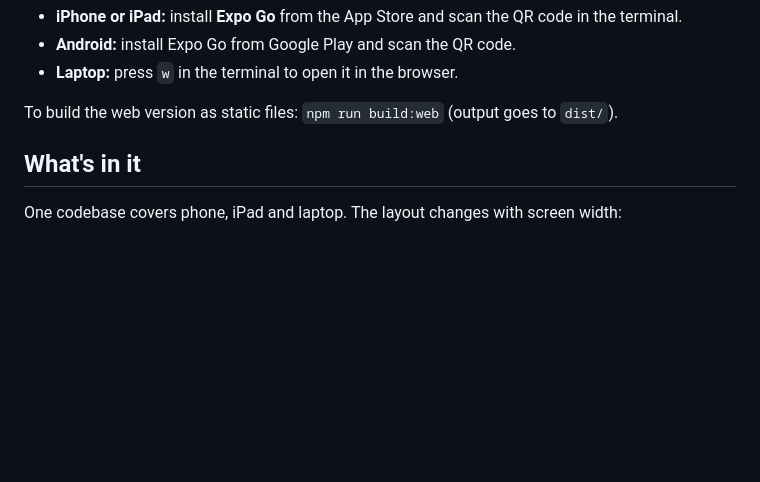
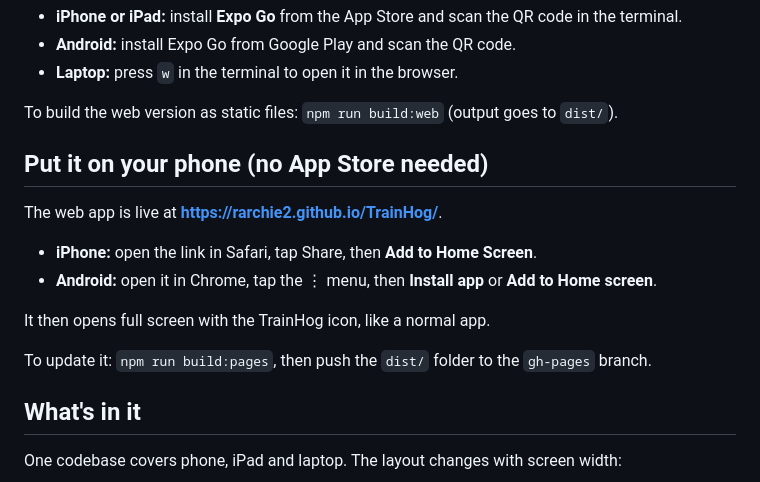
Before and after one commit to Rarchie2/TrainHog, a Markdown page: README.md, the part around the change. Rendered like a GitHub page; blank space fills up the shorter version.

Commit message:
README: how to install TrainHog on a phone
Co-Authored-By: Claude Opus 5.5 (1M context) <noreply@anthropic.com>
Claude-Session: https://claude.ai/code/session_019XnohcX4HTA1GDQqDQa9Jj

```diff
--- a/README.md
+++ b/README.md
@@ -20,6 +20,17 @@ Then:
 - **Laptop:** press `w` in the terminal to open it in the browser.
 
 To build the web version as static files: `npm run build:web` (output goes to `dist/`).
+
+## Put it on your phone (no App Store needed)
+
+The web app is live at **https://rarchie2.github.io/TrainHog/**.
+
+- **iPhone:** open the link in Safari, tap Share, then **Add to Home Screen**.
+- **Android:** open it in Chrome, tap the ⋮ menu, then **Install app** or **Add to Home screen**.
+
+It then opens full screen with the TrainHog icon, like a normal app.
+
+To update it: `npm run build:pages`, then push the `dist/` folder to the `gh-pages` branch.
 
 ## What's in it
 
```
